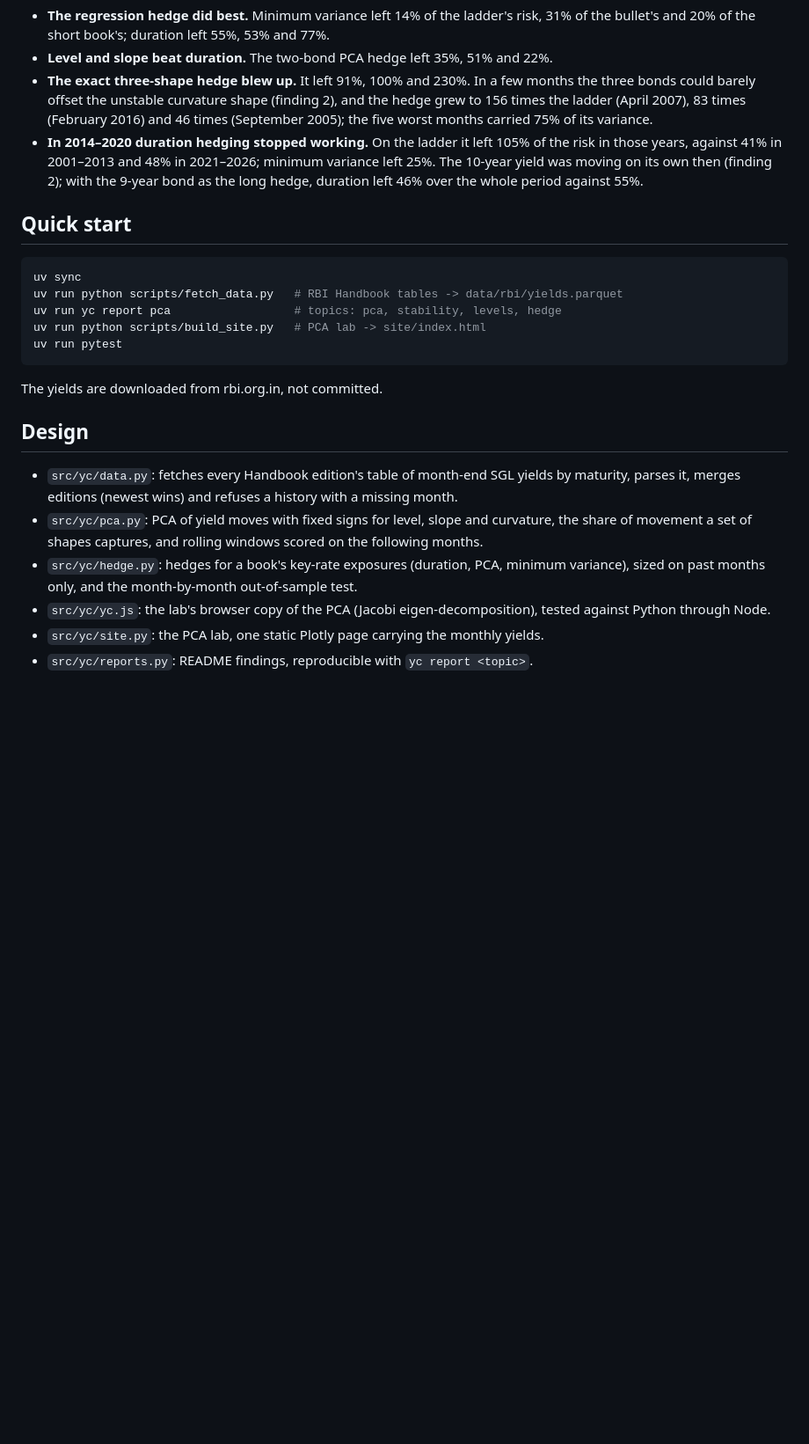
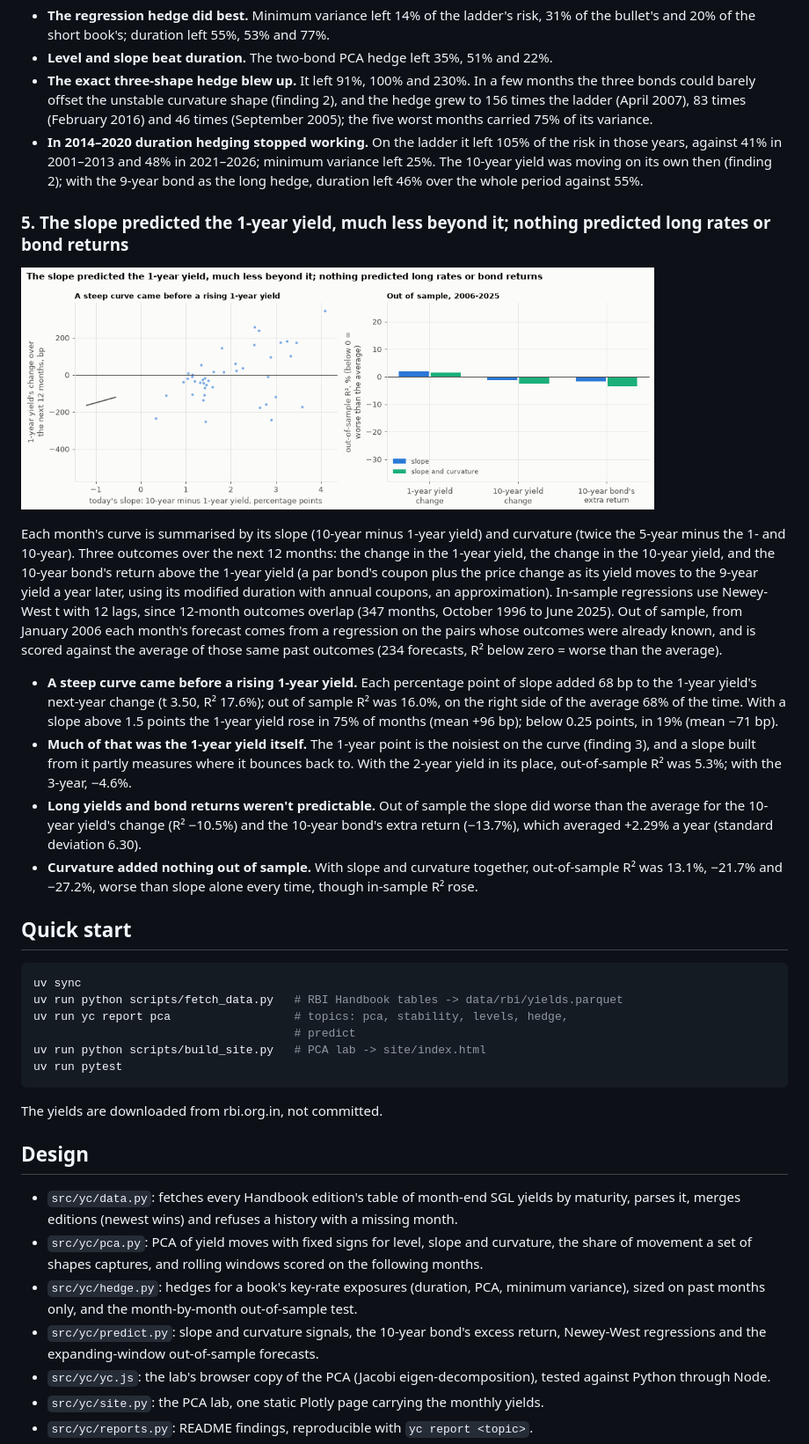
Before and after one commit to Dhirajdas18/yield-curve-pca, a Markdown page: README.md, the part around one of its changes. Shown at 88% size. Rendered like a GitHub page; pictures changed too: docs/img/predict.gif (added); blank space fills up the shorter version.

Commit message:
feat: test whether the curve's slope and curvature predict short rates, long rates and bond returns a year ahead, out of sample

````diff
--- a/README.md
+++ b/README.md
@@ -129,12 +129,40 @@ convexity, carry, roll-down and trading costs are left out.
   yield was moving on its own then (finding 2); with the 9-year bond as the long hedge, duration
   left 46% over the whole period against 55%.
 
+### 5. The slope predicted the 1-year yield, much less beyond it; nothing predicted long rates or bond returns
+
+<a href="docs/img/predict.png"><picture><source media="(prefers-reduced-motion: reduce)" srcset="docs/img/predict.png"><img src="docs/img/predict.gif" alt="Scatter of today's 10-year minus 1-year slope against the 1-year yield's change over the next 12 months, and out-of-sample R-squared for three outcomes from slope and from slope and curvature, 2006-2025" width="720"></picture></a>
+
+Each month's curve is summarised by its slope (10-year minus 1-year yield) and curvature (twice
+the 5-year minus the 1- and 10-year). Three outcomes over the next 12 months: the change in the
+1-year yield, the change in the 10-year yield, and the 10-year bond's return above the 1-year
+yield (a par bond's coupon plus the price change as its yield moves to the 9-year yield a year
+later, using its modified duration with annual coupons, an approximation). In-sample regressions
+use Newey-West t with 12 lags, since 12-month outcomes overlap (347 months, October 1996 to June
+2025). Out of sample, from January 2006 each month's forecast comes from a regression on the pairs
+whose outcomes were already known, and is scored against the average of those same past outcomes
+(234 forecasts, R² below zero = worse than the average).
+
+- **A steep curve came before a rising 1-year yield.** Each percentage point of slope added 68 bp to
+  the 1-year yield's next-year change (t 3.50, R² 17.6%); out of sample R² was 16.0%, on the right
+  side of the average 68% of the time. With a slope above 1.5 points the 1-year yield rose in 75% of
+  months (mean +96 bp); below 0.25 points, in 19% (mean −71 bp).
+- **Much of that was the 1-year yield itself.** The 1-year point is the noisiest on the curve
+  (finding 3), and a slope built from it partly measures where it bounces back to. With the 2-year
+  yield in its place, out-of-sample R² was 5.3%; with the 3-year, −4.6%.
+- **Long yields and bond returns weren't predictable.** Out of sample the slope did worse than the
+  average for the 10-year yield's change (R² −10.5%) and the 10-year bond's extra return (−13.7%),
+  which averaged +2.29% a year (standard deviation 6.30).
+- **Curvature added nothing out of sample.** With slope and curvature together, out-of-sample R² was
+  13.1%, −21.7% and −27.2%, worse than slope alone every time, though in-sample R² rose.
+
 ## Quick start
 
 ```bash
 uv sync
 uv run python scripts/fetch_data.py   # RBI Handbook tables -> data/rbi/yields.parquet
-uv run yc report pca                  # topics: pca, stability, levels, hedge
+uv run yc report pca                  # topics: pca, stability, levels, hedge,
+                                      # predict
 uv run python scripts/build_site.py   # PCA lab -> site/index.html
 uv run pytest
 ```
@@ -149,6 +177,8 @@ The yields are downloaded from rbi.org.in, not committed.
   of movement a set of shapes captures, and rolling windows scored on the following months.
 - `src/yc/hedge.py`: hedges for a book's key-rate exposures (duration, PCA, minimum variance),
   sized on past months only, and the month-by-month out-of-sample test.
+- `src/yc/predict.py`: slope and curvature signals, the 10-year bond's excess return, Newey-West
+  regressions and the expanding-window out-of-sample forecasts.
 - `src/yc/yc.js`: the lab's browser copy of the PCA (Jacobi eigen-decomposition), tested against
   Python through Node.
 - `src/yc/site.py`: the PCA lab, one static Plotly page carrying the monthly yields.
````
Also changed, not shown: other parts of README.md (+1 -1 lines), docs/img/predict.png (added), 3 other files.
